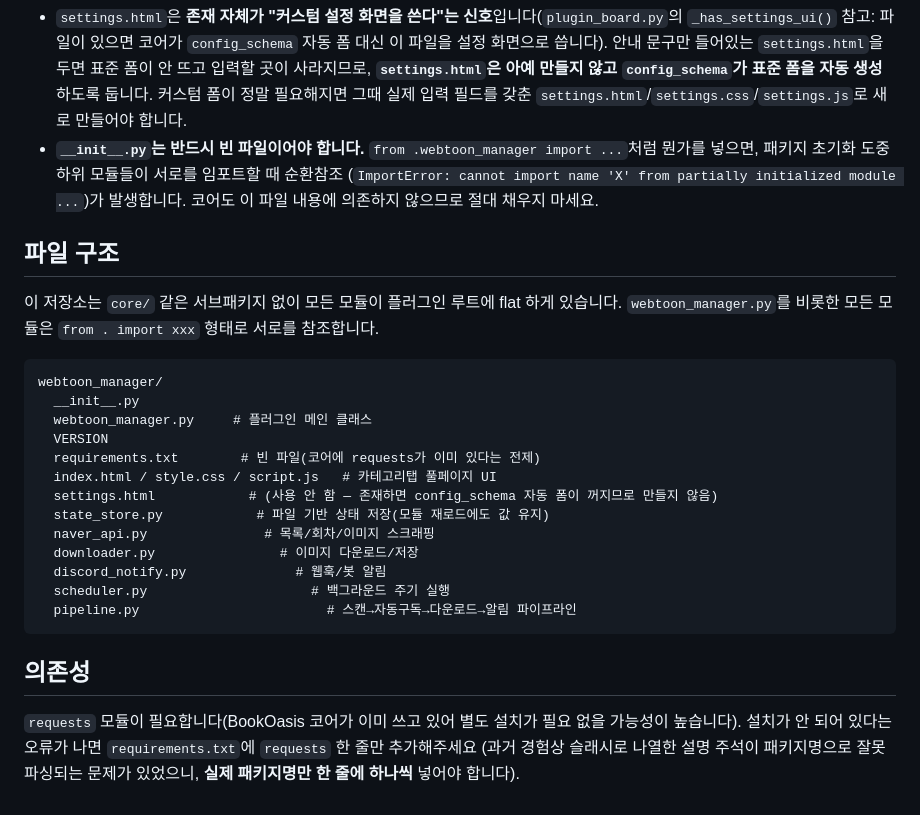
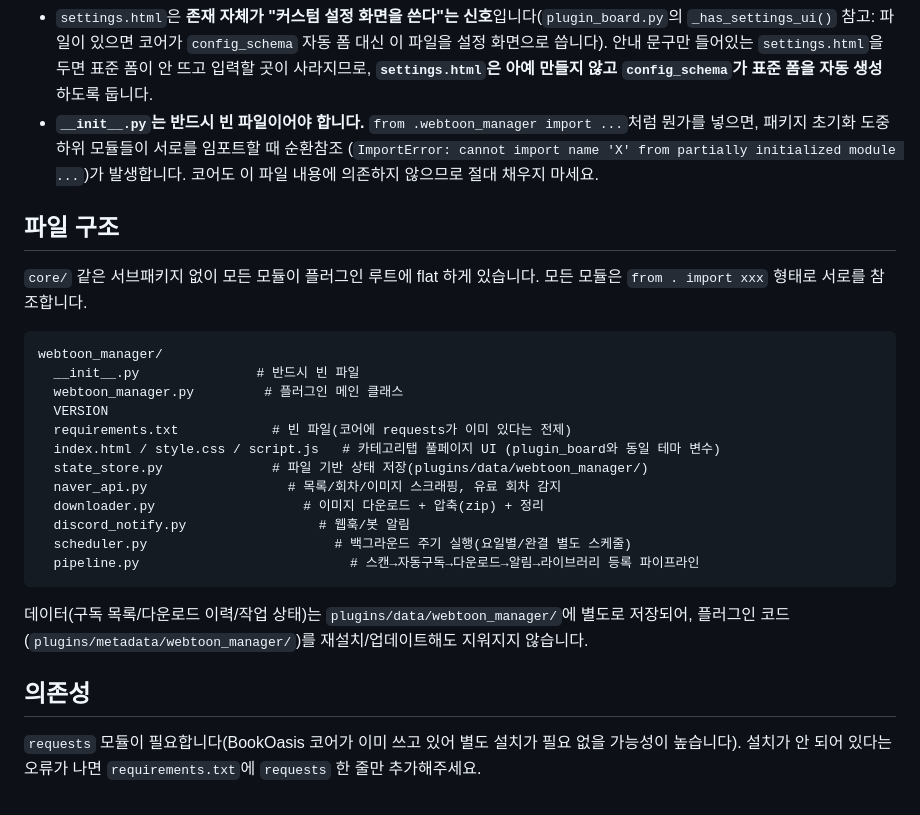
Before and after one commit to yume-script/webtoon_manager, a Markdown page: README.md, the part around one of its changes. GitHub-like rendering.

````diff
--- a/README.md
+++ b/README.md
@@ -60,8 +80,7 @@
   `_has_settings_ui()` 참고: 파일이 있으면 코어가 `config_schema` 자동 폼 대신 이 파일을
   설정 화면으로 씁니다). 안내 문구만 들어있는 `settings.html`을 두면 표준 폼이 안 뜨고
   입력할 곳이 사라지므로, **`settings.html`은 아예 만들지 않고 `config_schema`가 표준 폼을
-  자동 생성**하도록 둡니다. 커스텀 폼이 정말 필요해지면 그때 실제 입력 필드를 갖춘
-  `settings.html`/`settings.css`/`settings.js`로 새로 만들어야 합니다.
+  자동 생성**하도록 둡니다.
 - **`__init__.py`는 반드시 빈 파일이어야 합니다.** `from .webtoon_manager import ...`처럼
   뭔가를 넣으면, 패키지 초기화 도중 하위 모듈들이 서로를 임포트할 때 순환참조
   (`ImportError: cannot import name 'X' from partially initialized module ...`)가
@@ -69,28 +88,29 @@
 
 ## 파일 구조
 
-이 저장소는 `core/` 같은 서브패키지 없이 모든 모듈이 플러그인 루트에 flat 하게 있습니다.
-`webtoon_manager.py`를 비롯한 모든 모듈은 `from . import xxx` 형태로 서로를 참조합니다.
+`core/` 같은 서브패키지 없이 모든 모듈이 플러그인 루트에 flat 하게 있습니다.
+모든 모듈은 `from . import xxx` 형태로 서로를 참조합니다.
 
 ```
 webtoon_manager/
-  __init__.py
-  webtoon_manager.py     # 플러그인 메인 클래스
+  __init__.py               # 반드시 빈 파일
+  webtoon_manager.py         # 플러그인 메인 클래스
   VERSION
-  requirements.txt        # 빈 파일(코어에 requests가 이미 있다는 전제)
-  index.html / style.css / script.js   # 카테고리탭 풀페이지 UI
-  settings.html            # (사용 안 함 — 존재하면 config_schema 자동 폼이 꺼지므로 만들지 않음)
-  state_store.py            # 파일 기반 상태 저장(모듈 재로드에도 값 유지)
-  naver_api.py               # 목록/회차/이미지 스크래핑
-  downloader.py                # 이미지 다운로드/저장
-  discord_notify.py              # 웹훅/봇 알림
-  scheduler.py                     # 백그라운드 주기 실행
-  pipeline.py                        # 스캔→자동구독→다운로드→알림 파이프라인
+  requirements.txt            # 빈 파일(코어에 requests가 이미 있다는 전제)
+  index.html / style.css / script.js   # 카테고리탭 풀페이지 UI (plugin_board와 동일 테마 변수)
+  state_store.py              # 파일 기반 상태 저장(plugins/data/webtoon_manager/)
+  naver_api.py                  # 목록/회차/이미지 스크래핑, 유료 회차 감지
+  downloader.py                   # 이미지 다운로드 + 압축(zip) + 정리
+  discord_notify.py                 # 웹훅/봇 알림
+  scheduler.py                        # 백그라운드 주기 실행(요일별/완결 별도 스케줄)
+  pipeline.py                           # 스캔→자동구독→다운로드→알림→라이브러리 등록 파이프라인
 ```
+
+데이터(구독 목록/다운로드 이력/작업 상태)는 `plugins/data/webtoon_manager/`에
+별도로 저장되어, 플러그인 코드(`plugins/metadata/webtoon_manager/`)를 재설치/업데이트해도
+지워지지 않습니다.
 
 ## 의존성
 
 `requests` 모듈이 필요합니다(BookOasis 코어가 이미 쓰고 있어 별도 설치가 필요 없을 가능성이 높습니다).
-설치가 안 되어 있다는 오류가 나면 `requirements.txt`에 `requests` 한 줄만 추가해주세요
-(과거 경험상 슬래시로 나열한 설명 주석이 패키지명으로 잘못 파싱되는 문제가 있었으니, **실제 패키지명만
-한 줄에 하나씩** 넣어야 합니다).
+설치가 안 되어 있다는 오류가 나면 `requirements.txt`에 `requests` 한 줄만 추가해주세요.
````
Also changed, not shown: other parts of README.md (+48 -28 lines).
